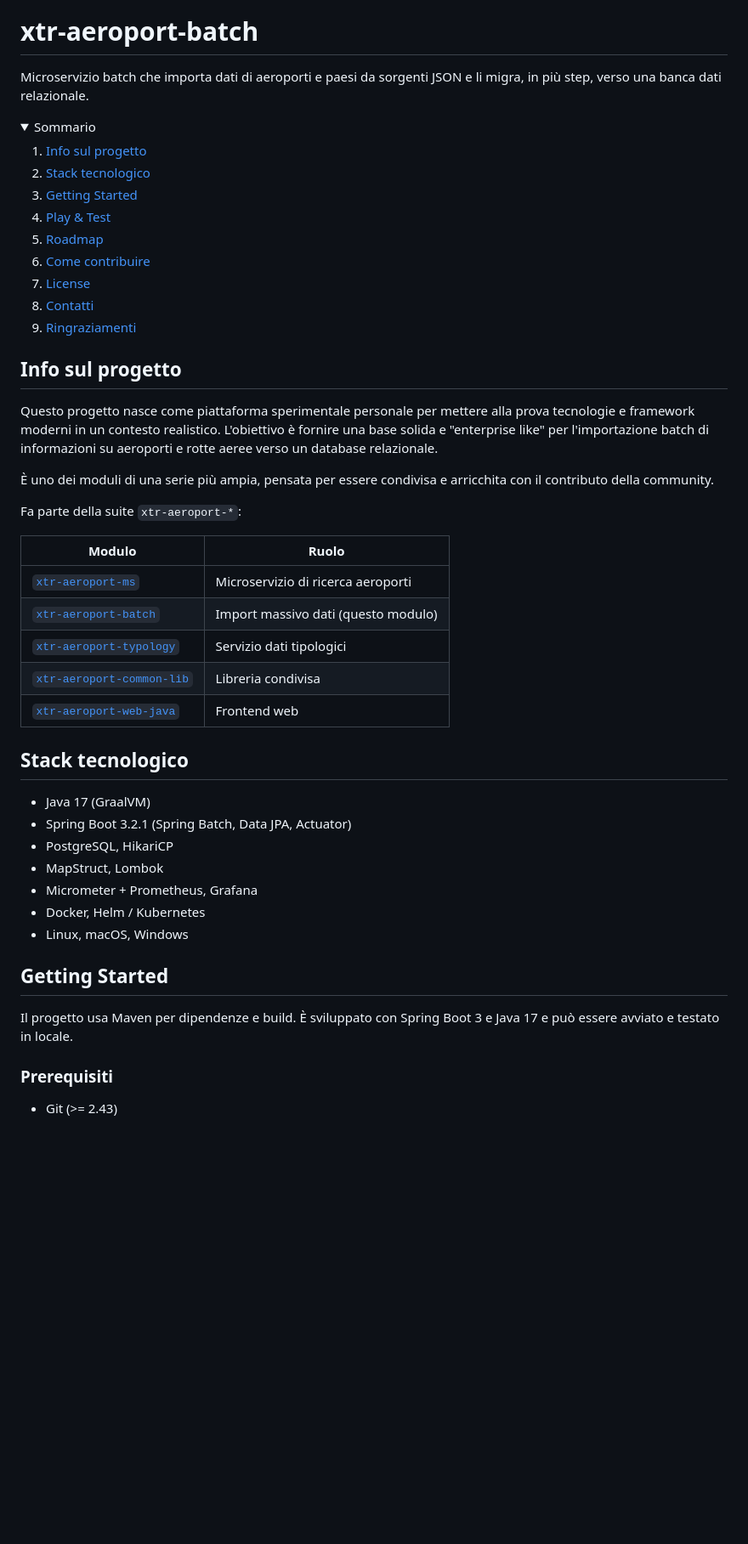
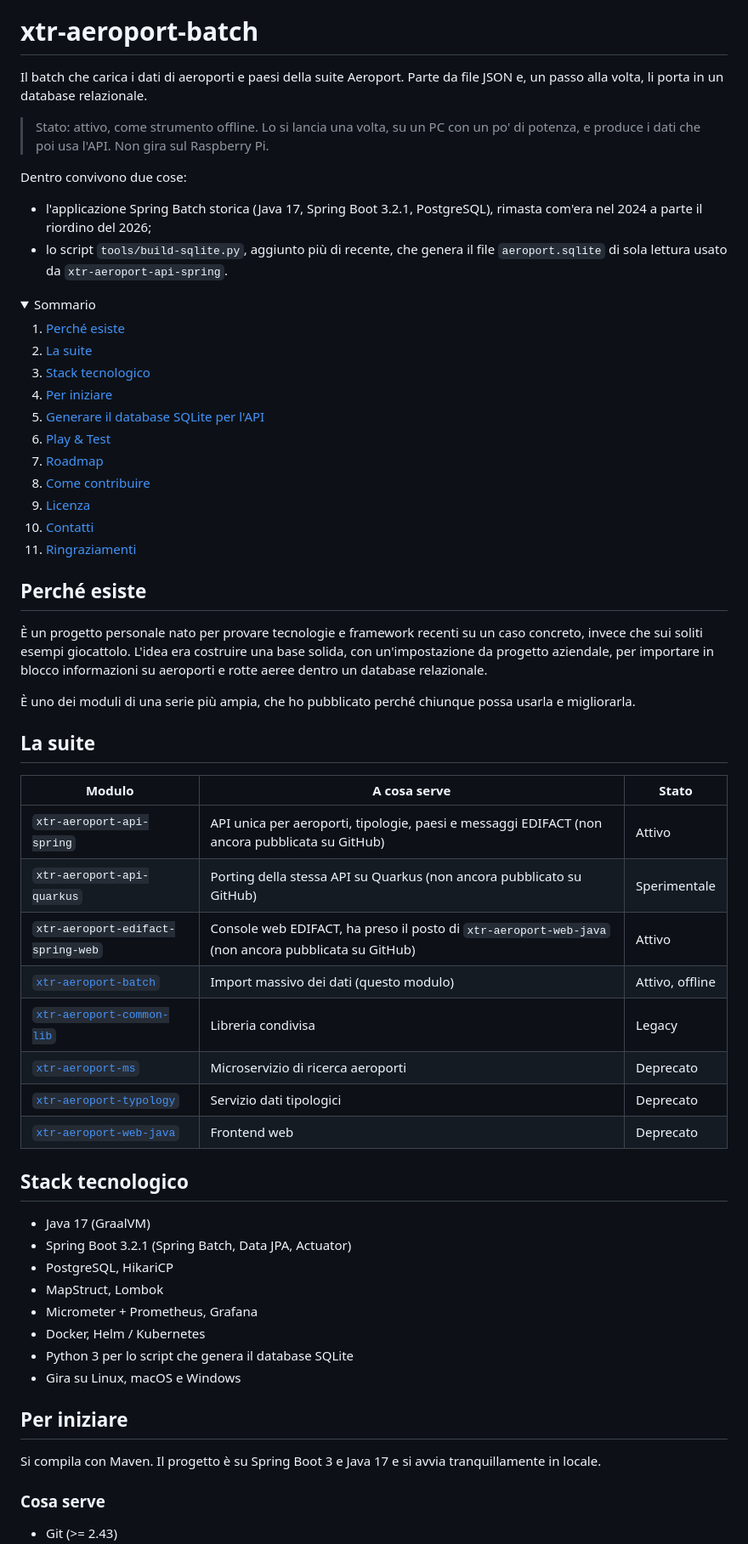
Before and after one commit to XtremeAlex/xtr-aeroport-batch, a Markdown page: README.md, the part around one of its changes. Shown at 85% size. Rendered like a GitHub page; folded sections open; blank space fills up the shorter version.

Commit message:
docs: riscrive il README

```diff
--- a/README.md
+++ b/README.md
@@ -8,38 +8,50 @@
 
 # xtr-aeroport-batch
 
-Microservizio batch che importa dati di aeroporti e paesi da sorgenti JSON e li migra, in più step, verso una banca dati relazionale.
+Il batch che carica i dati di aeroporti e paesi della suite Aeroport. Parte da file JSON e, un passo alla volta, li porta in un database relazionale.
+
+> Stato: attivo, come strumento offline. Lo si lancia una volta, su un PC con un po' di potenza, e produce i dati che poi usa l'API. Non gira sul Raspberry Pi.
+
+Dentro convivono due cose:
+
+- l'applicazione Spring Batch storica (Java 17, Spring Boot 3.2.1, PostgreSQL), rimasta com'era nel 2024 a parte il riordino del 2026;
+- lo script `tools/build-sqlite.py`, aggiunto più di recente, che genera il file `aeroport.sqlite` di sola lettura usato da `xtr-aeroport-api-spring`.
 
 <details>
   <summary>Sommario</summary>
   <ol>
-    <li><a href="#info-sul-progetto">Info sul progetto</a></li>
+    <li><a href="#perché-esiste">Perché esiste</a></li>
+    <li><a href="#la-suite">La suite</a></li>
     <li><a href="#stack-tecnologico">Stack tecnologico</a></li>
-    <li><a href="#getting-started">Getting Started</a></li>
+    <li><a href="#per-iniziare">Per iniziare</a></li>
+    <li><a href="#generare-il-database-sqlite-per-lapi">Generare il database SQLite per l'API</a></li>
     <li><a href="#play--test">Play &amp; Test</a></li>
     <li><a href="#roadmap">Roadmap</a></li>
     <li><a href="#come-contribuire">Come contribuire</a></li>
-    <li><a href="#license">License</a></li>
+    <li><a href="#licenza">Licenza</a></li>
     <li><a href="#contatti">Contatti</a></li>
     <li><a href="#ringraziamenti">Ringraziamenti</a></li>
   </ol>
 </details>
 
-## Info sul progetto
+## Perché esiste
 
-Questo progetto nasce come piattaforma sperimentale personale per mettere alla prova tecnologie e framework moderni in un contesto realistico. L'obiettivo è fornire una base solida e "enterprise like" per l'importazione batch di informazioni su aeroporti e rotte aeree verso un database relazionale.
+È un progetto personale nato per provare tecnologie e framework recenti su un caso concreto, invece che sui soliti esempi giocattolo. L'idea era costruire una base solida, con un'impostazione da progetto aziendale, per importare in blocco informazioni su aeroporti e rotte aeree dentro un database relazionale.
 
-È uno dei moduli di una serie più ampia, pensata per essere condivisa e arricchita con il contributo della community.
+È uno dei moduli di una serie più ampia, che ho pubblicato perché chiunque possa usarla e migliorarla.
 
-Fa parte della suite `xtr-aeroport-*`:
+## La suite
 
-| Modulo | Ruolo |
-|---|---|
-| [`xtr-aeroport-ms`](https://github.com/XtremeAlex/xtr-aeroport-ms) | Microservizio di ricerca aeroporti |
-| [`xtr-aeroport-batch`](https://github.com/XtremeAlex/xtr-aeroport-batch) | Import massivo dati (questo modulo) |
-| [`xtr-aeroport-typology`](https://github.com/XtremeAlex/xtr-aeroport-typology) | Servizio dati tipologici |
-| [`xtr-aeroport-common-lib`](https://github.com/XtremeAlex/xtr-aeroport-common-lib) | Libreria condivisa |
-| [`xtr-aeroport-web-java`](https://github.com/XtremeAlex/xtr-aeroport-web-java) | Frontend web |
+| Modulo | A cosa serve | Stato |
+|---|---|---|
+| `xtr-aeroport-api-spring` | API unica per aeroporti, tipologie, paesi e messaggi EDIFACT (non ancora pubblicata su GitHub) | Attivo |
+| `xtr-aeroport-api-quarkus` | Porting della stessa API su Quarkus (non ancora pubblicato su GitHub) | Sperimentale |
+| `xtr-aeroport-edifact-spring-web` | Console web EDIFACT, ha preso il posto di `xtr-aeroport-web-java` (non ancora pubblicata su GitHub) | Attivo |
+| [`xtr-aeroport-batch`](https://github.com/XtremeAlex/xtr-aeroport-batch) | Import massivo dei dati (questo modulo) | Attivo, offline |
+| [`xtr-aeroport-common-lib`](https://github.com/XtremeAlex/xtr-aeroport-common-lib) | Libreria condivisa | Legacy |
+| [`xtr-aeroport-ms`](https://github.com/XtremeAlex/xtr-aeroport-ms) | Microservizio di ricerca aeroporti | Deprecato |
+| [`xtr-aeroport-typology`](https://github.com/XtremeAlex/xtr-aeroport-typology) | Servizio dati tipologici | Deprecato |
+| [`xtr-aeroport-web-java`](https://github.com/XtremeAlex/xtr-aeroport-web-java) | Frontend web | Deprecato |
 
 ## Stack tecnologico
 
@@ -49,12 +61,12 @@ Fa parte della suite `xtr-aeroport-*`:
 - MapStruct, Lombok
 - Micrometer + Prometheus, Grafana
 - Docker, Helm / Kubernetes
-- Linux, macOS, Windows
+- Python 3 per lo script che genera il database SQLite
+- Gira su Linux, macOS e Windows
 
-## Getting Started
+## Per iniziare
+Si compila con Maven. Il progetto è su Spring Boot 3 e Java 17 e si avvia tranquillamente in locale.
 
-Il progetto usa Maven per dipendenze e build. È sviluppato con Spring Boot 3 e Java 17 e può essere avviato e testato in locale.
-
-### Prerequisiti
+### Cosa serve
 
 - Git (>= 2.43)
```
Also changed, not shown: other parts of README.md (+43 -32 lines).
